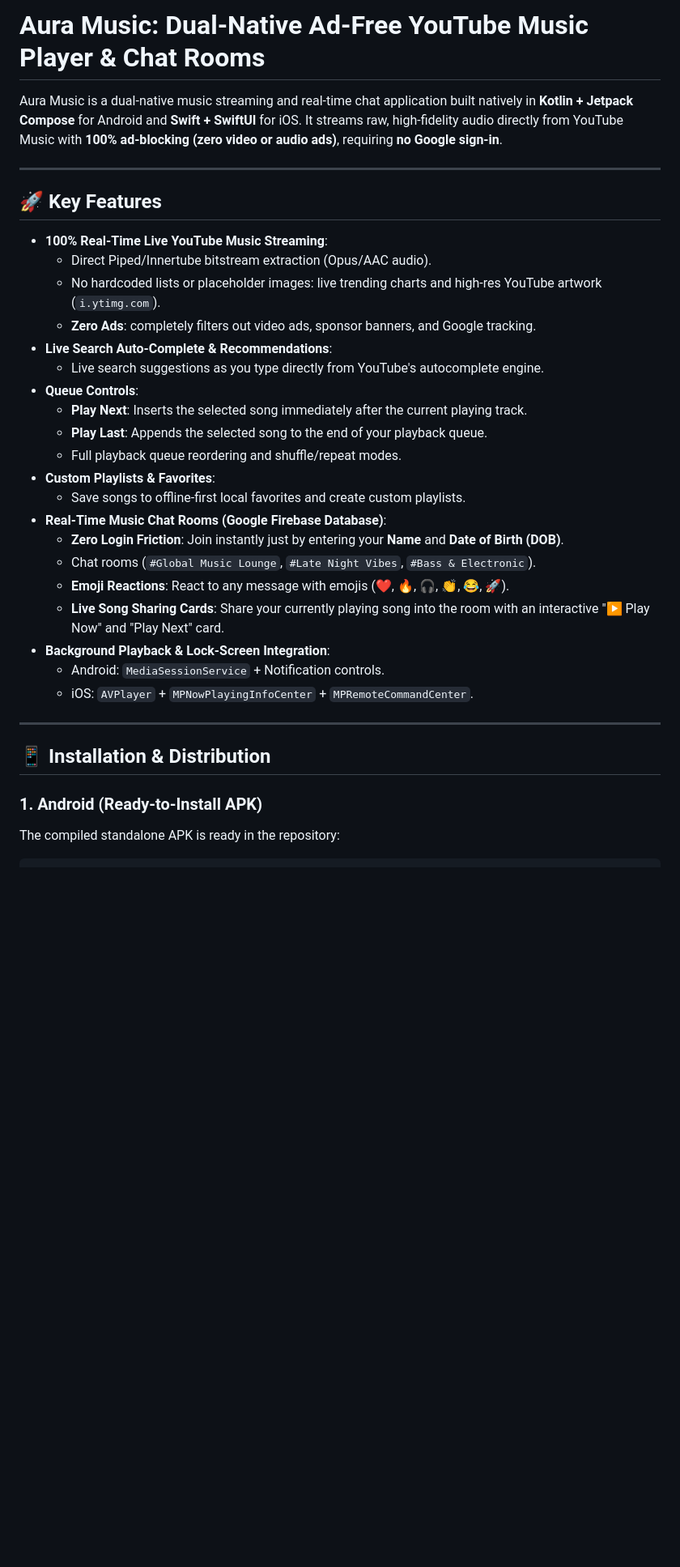
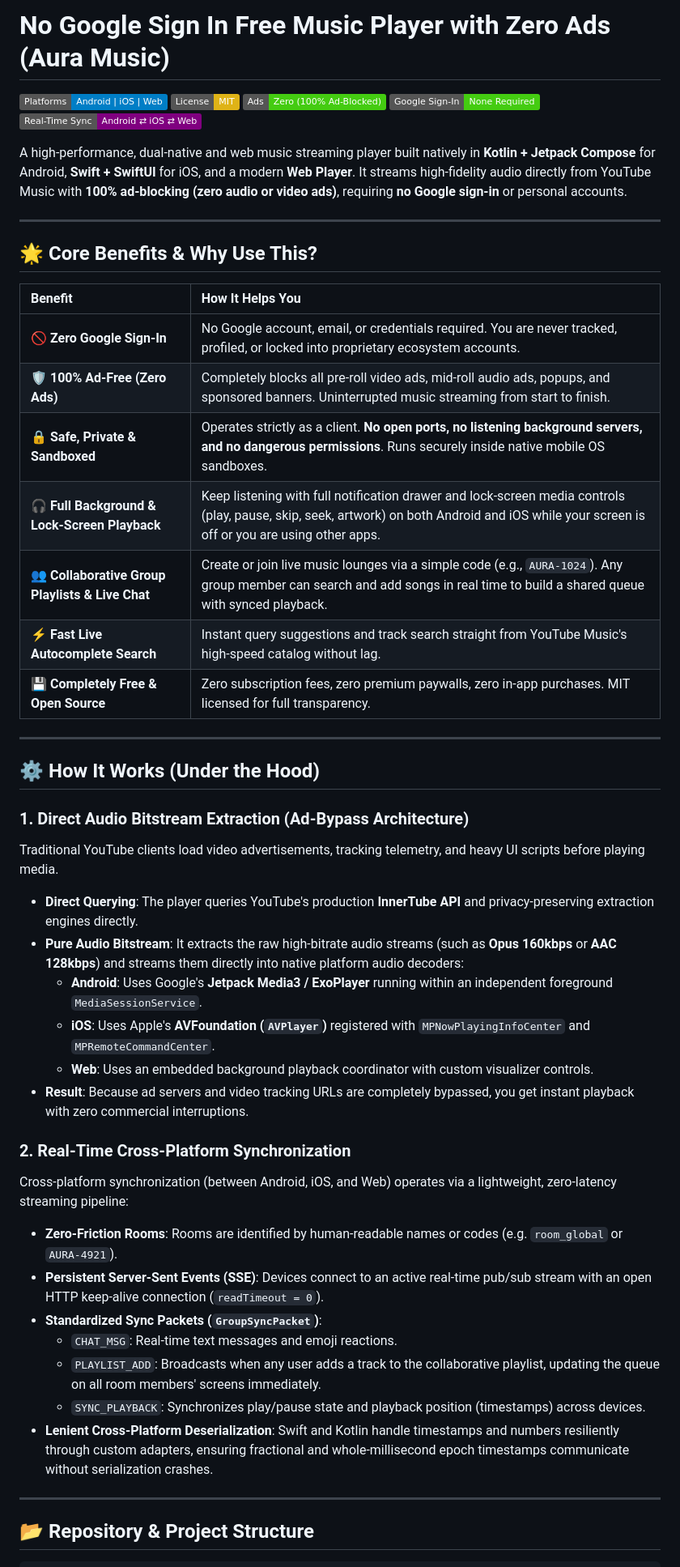
Before and after one commit to aayushkumar20/aurawave, a Markdown page: README.md, the part around one of its changes. Shown at 81% size. GitHub-like rendering; badges without logos; blank space fills up the shorter version.

Commit message:
Update README with No Google Sign In zero ads branding, benefits, and architecture guide

````diff
--- a/README.md
+++ b/README.md
@@ -1,36 +1,52 @@
-# Aura Music: Dual-Native Ad-Free YouTube Music Player & Chat Rooms
+# No Google Sign In Free Music Player with Zero Ads (Aura Music)
 
-Aura Music is a dual-native music streaming and real-time chat application built natively in **Kotlin + Jetpack Compose** for Android and **Swift + SwiftUI** for iOS. It streams raw, high-fidelity audio directly from YouTube Music with **100% ad-blocking (zero video or audio ads)**, requiring **no Google sign-in**.
+[![Platform](https://img.shields.io/badge/Platforms-Android%20%7C%20iOS%20%7C%20Web-blue.svg)](https://github.com/aayushkumar20/no-google-sign-in-free-music-player-with-zero-ads)
+[![License: MIT](https://img.shields.io/badge/License-MIT-yellow.svg)](https://opensource.org/licenses/MIT)
+[![Ads](https://img.shields.io/badge/Ads-Zero%20(100%25%20Ad--Blocked)-brightgreen.svg)](#)
+[![Google Sign-In](https://img.shields.io/badge/Google%20Sign--In-None%20Required-success.svg)](#)
+[![Sync](https://img.shields.io/badge/Real--Time%20Sync-Android%20%E2%87%84%20iOS%20%E2%87%84%20Web-purple.svg)](#)
+
+A high-performance, dual-native and web music streaming player built natively in **Kotlin + Jetpack Compose** for Android, **Swift + SwiftUI** for iOS, and a modern **Web Player**. It streams high-fidelity audio directly from YouTube Music with **100% ad-blocking (zero audio or video ads)**, requiring **no Google sign-in** or personal accounts.
 
 ---
 
-## 🚀 Key Features
+## 🌟 Core Benefits & Why Use This?
 
-- **100% Real-Time Live YouTube Music Streaming**:
-  - Direct Piped/Innertube bitstream extraction (Opus/AAC audio).
-  - No hardcoded lists or placeholder images: live trending charts and high-res YouTube artwork (`i.ytimg.com`).
-  - **Zero Ads**: completely filters out video ads, sponsor banners, and Google tracking.
-- **Live Search Auto-Complete & Recommendations**:
-  - Live search suggestions as you type directly from YouTube's autocomplete engine.
-- **Queue Controls**:
-  - **Play Next**: Inserts the selected song immediately after the current playing track.
-  - **Play Last**: Appends the selected song to the end of your playback queue.
-  - Full playback queue reordering and shuffle/repeat modes.
-- **Custom Playlists & Favorites**:
-  - Save songs to offline-first local favorites and create custom playlists.
-- **Real-Time Music Chat Rooms (Google Firebase Database)**:
-  - **Zero Login Friction**: Join instantly just by entering your **Name** and **Date of Birth (DOB)**.
-  - Chat rooms (`#Global Music Lounge`, `#Late Night Vibes`, `#Bass & Electronic`).
-  - **Emoji Reactions**: React to any message with emojis (❤️, 🔥, 🎧, 👏, 😂, 🚀).
-  - **Live Song Sharing Cards**: Share your currently playing song into the room with an interactive "▶ Play Now" and "Play Next" card.
-- **Background Playback & Lock-Screen Integration**:
-  - Android: `MediaSessionService` + Notification controls.
-  - iOS: `AVPlayer` + `MPNowPlayingInfoCenter` + `MPRemoteCommandCenter`.
+| Benefit | How It Helps You |
+| :--- | :--- |
+| **🚫 Zero Google Sign-In** | No Google account, email, or credentials required. You are never tracked, profiled, or locked into proprietary ecosystem accounts. |
+| **🛡️ 100% Ad-Free (Zero Ads)** | Completely blocks all pre-roll video ads, mid-roll audio ads, popups, and sponsored banners. Uninterrupted music streaming from start to finish. |
+| **🔒 Safe, Private & Sandboxed** | Operates strictly as a client. **No open ports, no listening background servers, and no dangerous permissions**. Runs securely inside native mobile OS sandboxes. |
+| **🎧 Full Background & Lock-Screen Playback** | Keep listening with full notification drawer and lock-screen media controls (play, pause, skip, seek, artwork) on both Android and iOS while your screen is off or you are using other apps. |
+| **👥 Collaborative Group Playlists & Live Chat** | Create or join live music lounges via a simple code (e.g., `AURA-1024`). Any group member can search and add songs in real time to build a shared queue with synced playback. |
+| **⚡ Fast Live Autocomplete Search** | Instant query suggestions and track search straight from YouTube Music's high-speed catalog without lag. |
+| **💾 Completely Free & Open Source** | Zero subscription fees, zero premium paywalls, zero in-app purchases. MIT licensed for full transparency. |
 
 ---
 
-## 📱 Installation & Distribution
+## ⚙️ How It Works (Under the Hood)
 
-### 1. Android (Ready-to-Install APK)
-The compiled standalone APK is ready in the repository:
+### 1. Direct Audio Bitstream Extraction (Ad-Bypass Architecture)
+Traditional YouTube clients load video advertisements, tracking telemetry, and heavy UI scripts before playing media.
+- **Direct Querying**: The player queries YouTube's production **InnerTube API** and privacy-preserving extraction engines directly.
+- **Pure Audio Bitstream**: It extracts the raw high-bitrate audio streams (such as **Opus 160kbps** or **AAC 128kbps**) and streams them directly into native platform audio decoders:
+  - **Android**: Uses Google's **Jetpack Media3 / ExoPlayer** running within an independent foreground `MediaSessionService`.
+  - **iOS**: Uses Apple's **AVFoundation (`AVPlayer`)** registered with `MPNowPlayingInfoCenter` and `MPRemoteCommandCenter`.
+  - **Web**: Uses an embedded background playback coordinator with custom visualizer controls.
+- **Result**: Because ad servers and video tracking URLs are completely bypassed, you get instant playback with zero commercial interruptions.
+
+### 2. Real-Time Cross-Platform Synchronization
+Cross-platform synchronization (between Android, iOS, and Web) operates via a lightweight, zero-latency streaming pipeline:
+- **Zero-Friction Rooms**: Rooms are identified by human-readable names or codes (e.g. `room_global` or `AURA-4921`).
+- **Persistent Server-Sent Events (SSE)**: Devices connect to an active real-time pub/sub stream with an open HTTP keep-alive connection (`readTimeout = 0`).
+- **Standardized Sync Packets (`GroupSyncPacket`)**:
+  - `CHAT_MSG`: Real-time text messages and emoji reactions.
+  - `PLAYLIST_ADD`: Broadcasts when any user adds a track to the collaborative playlist, updating the queue on all room members' screens immediately.
+  - `SYNC_PLAYBACK`: Synchronizes play/pause state and playback position (timestamps) across devices.
+- **Lenient Cross-Platform Deserialization**: Swift and Kotlin handle timestamps and numbers resiliently through custom adapters, ensuring fractional and whole-millisecond epoch timestamps communicate without serialization crashes.
+
+---
+
+## 📂 Repository & Project Structure
+
 ```
````
Also changed, not shown: other parts of README.md (+98 -70 lines).
